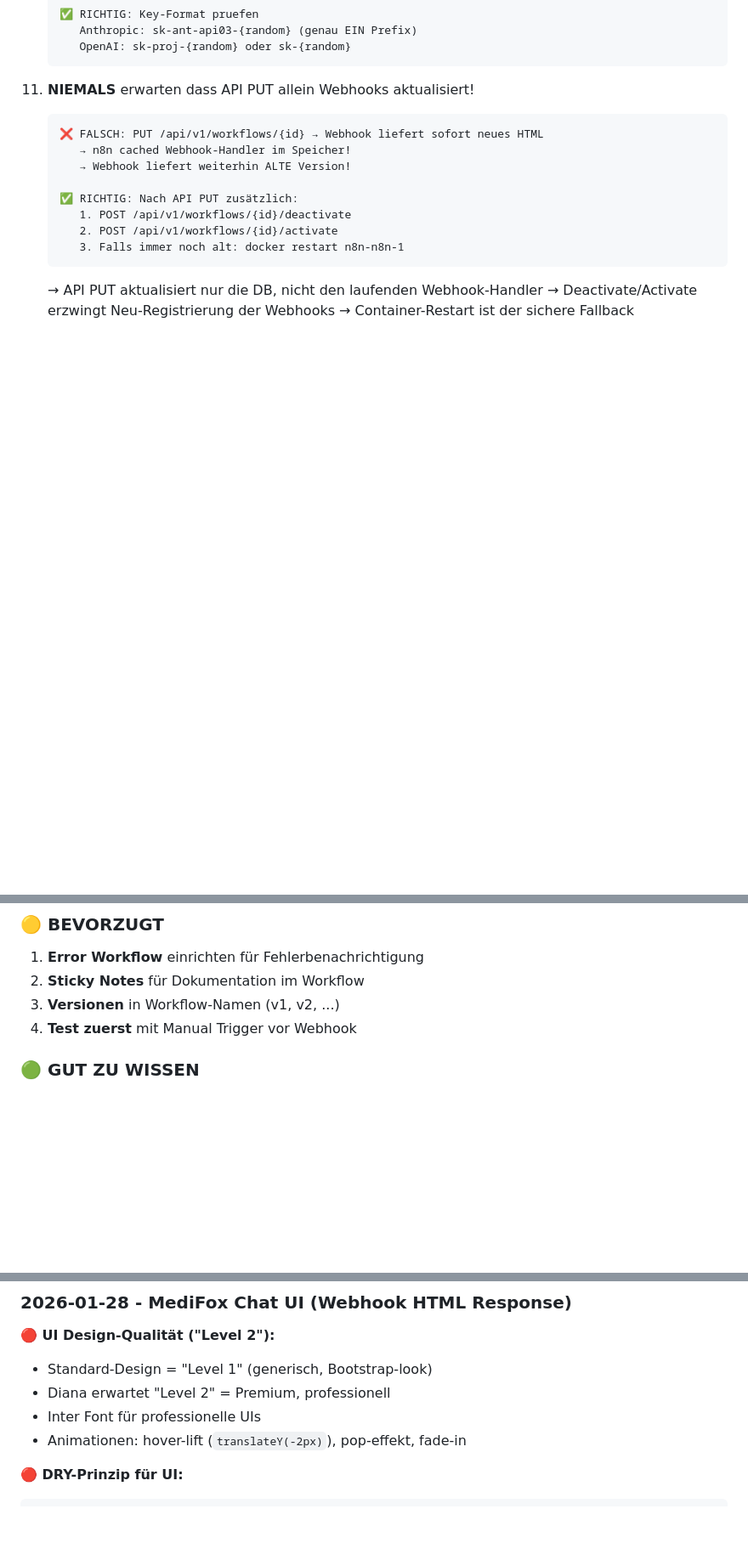
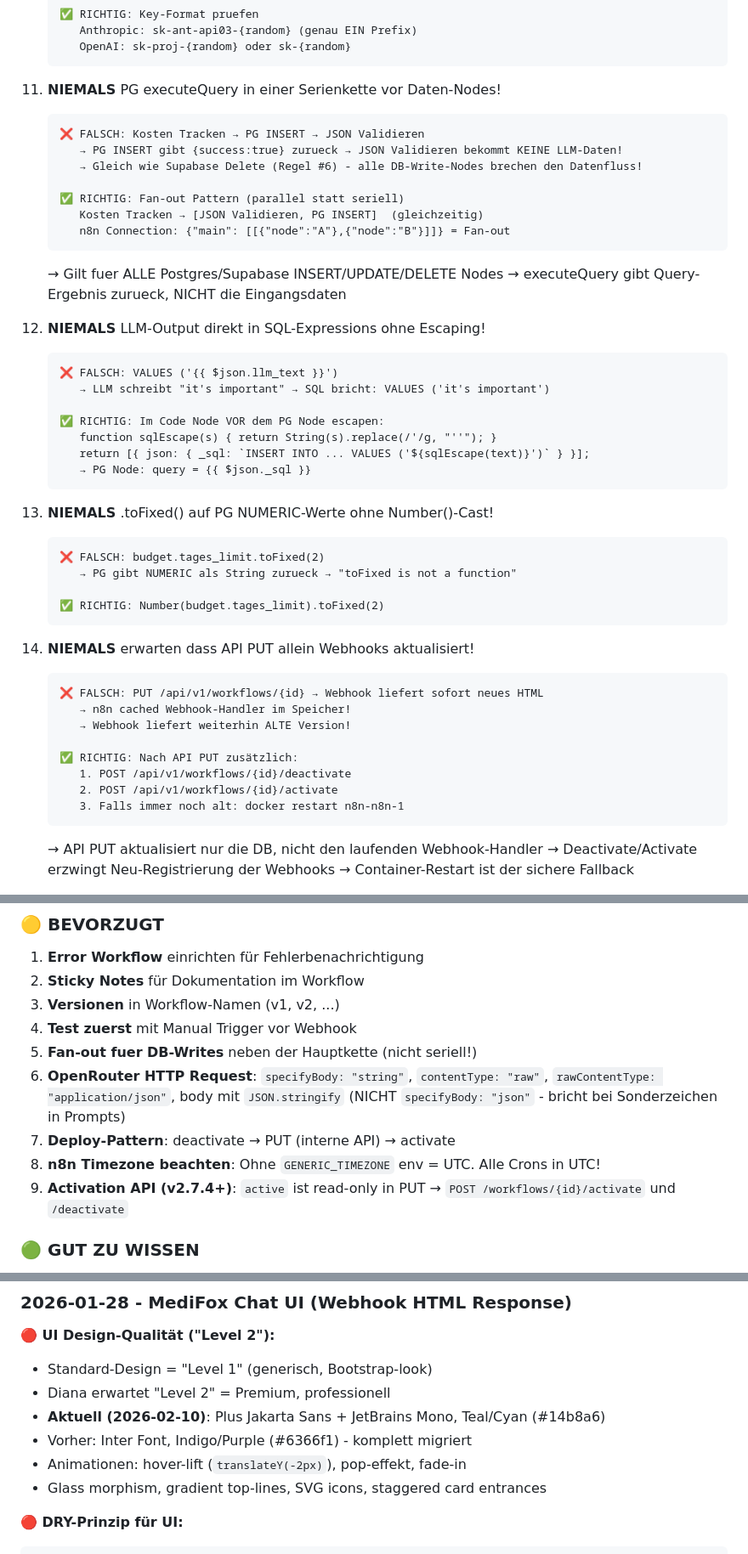
Before and after one commit to jahcoozi92-collab/claude-skills, a Markdown page: n8n-workflow/SKILL.md, 3 parts joined by grey strips. Shown at 85% size. Rendered like a GitHub page; blank space fills up the shorter version.

````diff
--- a/n8n-workflow/SKILL.md
+++ b/n8n-workflow/SKILL.md
@@ -347,7 +347,39 @@ Wie ein Wecker. Jeden Tag um 8 Uhr morgens startet der Workflow.
        OpenAI: sk-proj-{random} oder sk-{random}
     ```
 
-11. **NIEMALS** erwarten dass API PUT allein Webhooks aktualisiert!
+11. **NIEMALS** PG executeQuery in einer Serienkette vor Daten-Nodes!
+    ```
+    ❌ FALSCH: Kosten Tracken → PG INSERT → JSON Validieren
+       → PG INSERT gibt {success:true} zurueck → JSON Validieren bekommt KEINE LLM-Daten!
+       → Gleich wie Supabase Delete (Regel #6) - alle DB-Write-Nodes brechen den Datenfluss!
+
+    ✅ RICHTIG: Fan-out Pattern (parallel statt seriell)
+       Kosten Tracken → [JSON Validieren, PG INSERT]  (gleichzeitig)
+       n8n Connection: {"main": [[{"node":"A"},{"node":"B"}]]} = Fan-out
+    ```
+    → Gilt fuer ALLE Postgres/Supabase INSERT/UPDATE/DELETE Nodes
+    → executeQuery gibt Query-Ergebnis zurueck, NICHT die Eingangsdaten
+
+12. **NIEMALS** LLM-Output direkt in SQL-Expressions ohne Escaping!
+    ```
+    ❌ FALSCH: VALUES ('{{ $json.llm_text }}')
+       → LLM schreibt "it's important" → SQL bricht: VALUES ('it's important')
+
+    ✅ RICHTIG: Im Code Node VOR dem PG Node escapen:
+       function sqlEscape(s) { return String(s).replace(/'/g, "''"); }
+       return [{ json: { _sql: `INSERT INTO ... VALUES ('${sqlEscape(text)}')` } }];
+       → PG Node: query = {{ $json._sql }}
+    ```
+
+13. **NIEMALS** .toFixed() auf PG NUMERIC-Werte ohne Number()-Cast!
+    ```
+    ❌ FALSCH: budget.tages_limit.toFixed(2)
+       → PG gibt NUMERIC als String zurueck → "toFixed is not a function"
+
+    ✅ RICHTIG: Number(budget.tages_limit).toFixed(2)
+    ```
+
+14. **NIEMALS** erwarten dass API PUT allein Webhooks aktualisiert!
     ```
     ❌ FALSCH: PUT /api/v1/workflows/{id} → Webhook liefert sofort neues HTML
        → n8n cached Webhook-Handler im Speicher!
@@ -368,6 +400,11 @@ Wie ein Wecker. Jeden Tag um 8 Uhr morgens startet der Workflow.
 2. **Sticky Notes** für Dokumentation im Workflow
 3. **Versionen** in Workflow-Namen (v1, v2, ...)
 4. **Test zuerst** mit Manual Trigger vor Webhook
+5. **Fan-out fuer DB-Writes** neben der Hauptkette (nicht seriell!)
+6. **OpenRouter HTTP Request**: `specifyBody: "string"`, `contentType: "raw"`, `rawContentType: "application/json"`, body mit `JSON.stringify` (NICHT `specifyBody: "json"` - bricht bei Sonderzeichen in Prompts)
+7. **Deploy-Pattern**: deactivate → PUT (interne API) → activate
+8. **n8n Timezone beachten**: Ohne `GENERIC_TIMEZONE` env = UTC. Alle Crons in UTC!
+9. **Activation API (v2.7.4+)**: `active` ist read-only in PUT → `POST /workflows/{id}/activate` und `/deactivate`
 
 ### 🟢 GUT ZU WISSEN
 
@@ -957,8 +994,10 @@ docker logs n8n-n8n-1 --tail 10 | grep "Activated workflow"
 **🔴 UI Design-Qualität ("Level 2"):**
 - Standard-Design = "Level 1" (generisch, Bootstrap-look)
 - Diana erwartet "Level 2" = Premium, professionell
-- Inter Font für professionelle UIs
+- **Aktuell (2026-02-10)**: Plus Jakarta Sans + JetBrains Mono, Teal/Cyan (#14b8a6)
+- Vorher: Inter Font, Indigo/Purple (#6366f1) - komplett migriert
 - Animationen: hover-lift (`translateY(-2px)`), pop-effekt, fade-in
+- Glass morphism, gradient top-lines, SVG icons, staggered card entrances
 
 **🔴 DRY-Prinzip für UI:**
 ```
````
Also changed, not shown: other parts of n8n-workflow/SKILL.md (+56 -0 lines).
